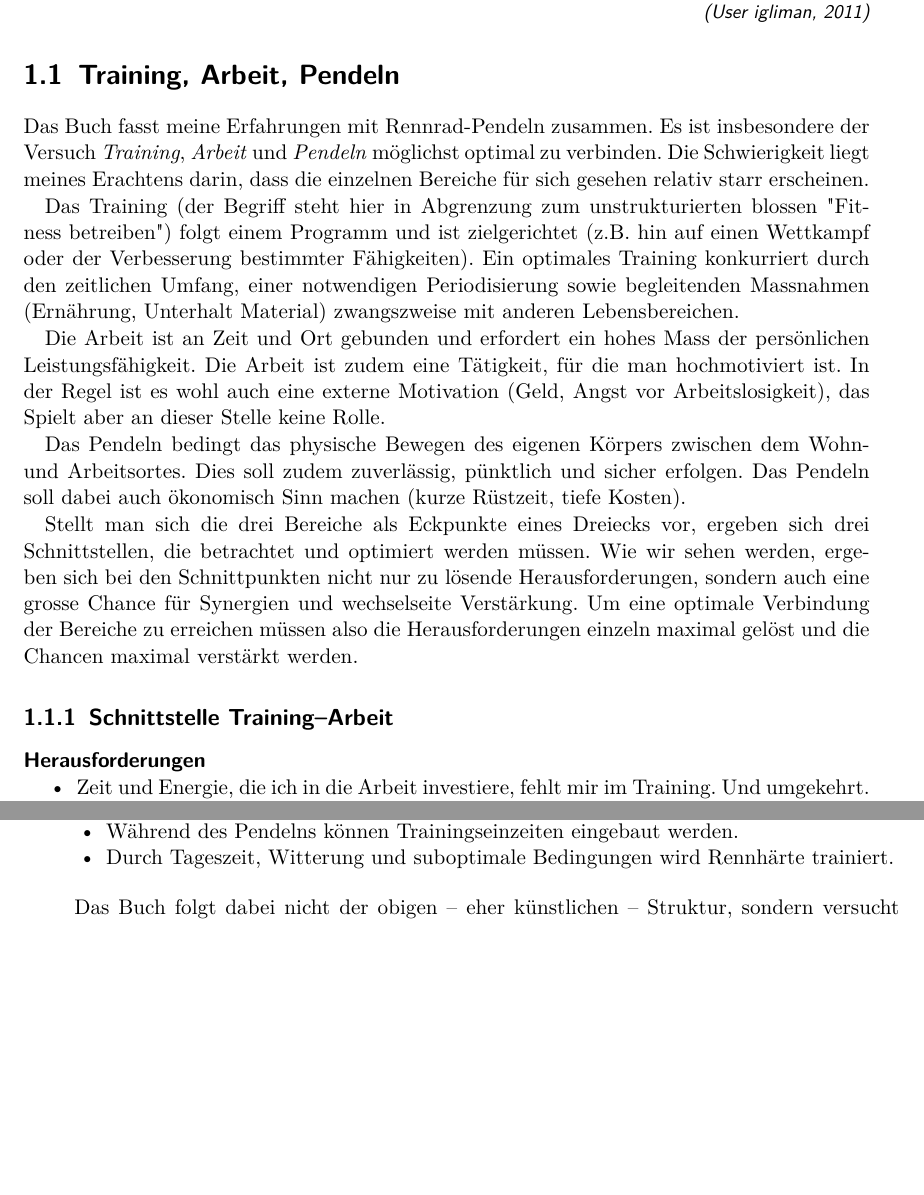
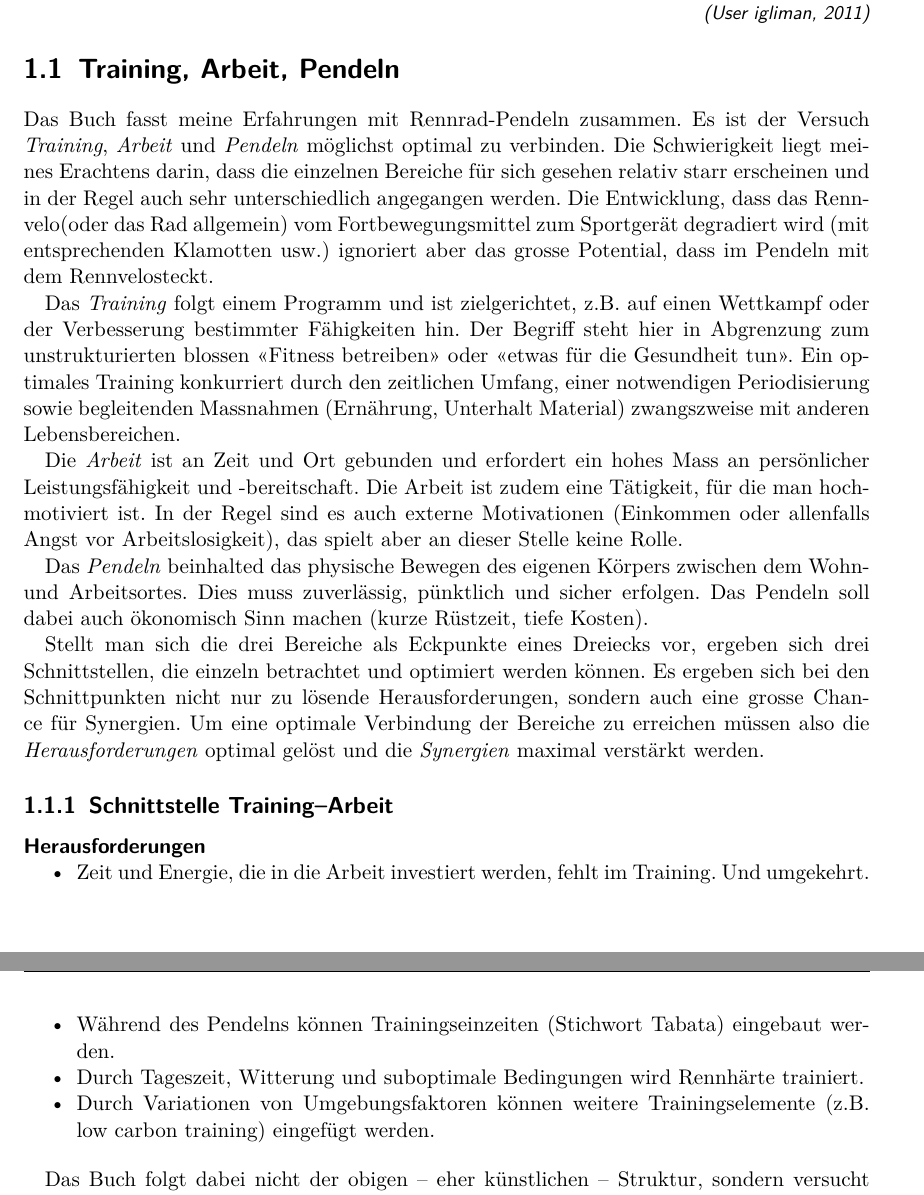
Before and after one commit to mstrehler/pendeln_rennrad, a LaTeX book (main.tex, which reads source/ch-einleitung.tex): two parts of pages 9 and 10 of 34 before the commit and two parts of pages 9 and 11 of 36 after it, joined at a grey line, cut so that both start at the same text, the shorter picture padded with empty space. Compiled offline with pdfLaTeX.

Commit message:
Einleitung ueberarbeitet

```diff
--- a/source/ch-einleitung.tex
+++ b/source/ch-einleitung.tex
@@ -8,35 +8,38 @@ weiß ich warum ich geradelt bin." }
 \section{Training, Arbeit, Pendeln}
 
 Das Buch fasst meine Erfahrungen mit Rennrad-Pendeln zusammen.
-Es ist insbesondere der Versuch \emph{Training}, \emph{Arbeit} und \emph{Pendeln} möglichst optimal zu verbinden.
-Die Schwierigkeit liegt meines Erachtens darin, dass die einzelnen Bereiche für sich gesehen relativ starr erscheinen.
+Es ist der Versuch \emph{Training}, \emph{Arbeit} und \emph{Pendeln} möglichst optimal zu verbinden.
+Die Schwierigkeit liegt meines Erachtens darin, dass die einzelnen Bereiche für sich gesehen relativ starr erscheinen
+und in der Regel auch sehr unterschiedlich angegangen werden.
+Die Entwicklung, dass das \rv (oder das Rad allgemein) vom Fortbewegungsmittel zum Sportgerät degradiert wird
+(mit entsprechenden Klamotten usw.) ignoriert aber das grosse Potential, dass im Pendeln mit dem \rv steckt.
 
-Das Training (der Begriff steht hier in Abgrenzung zum unstrukturierten blossen "Fitness betreiben") folgt einem Programm
-und ist zielgerichtet (z.B. hin auf einen Wettkampf oder der Verbesserung bestimmter Fähigkeiten).
+Das \emph{Training} folgt einem Programm und ist zielgerichtet, z.B. auf einen
+Wettkampf oder der Verbesserung bestimmter Fähigkeiten hin.
+Der Begriff steht hier in Abgrenzung zum unstrukturierten blossen <<Fitness betreiben>> oder <<etwas für die Gesundheit tun>>.
 Ein optimales Training konkurriert durch den zeitlichen Umfang, einer notwendigen Periodisierung sowie
 begleitenden Massnahmen (Ernährung, Unterhalt Material) zwangszweise mit anderen Lebensbereichen.
 
-Die Arbeit ist an Zeit und Ort gebunden und erfordert ein hohes Mass der persönlichen Leistungsfähigkeit.
+Die \emph{Arbeit} ist an Zeit und Ort gebunden und erfordert ein hohes Mass an persönlicher Leistungsfähigkeit und -bereitschaft.
 Die Arbeit ist zudem eine Tätigkeit, für die man hochmotiviert ist.
-In der Regel ist es wohl auch eine externe Motivation (Geld, Angst vor Arbeitslosigkeit),
-das Spielt aber an dieser Stelle keine Rolle.
+In der Regel sind es auch externe Motivationen (Einkommen oder allenfalls Angst vor Arbeitslosigkeit),
+das spielt aber an dieser Stelle keine Rolle.
 
-Das Pendeln bedingt das physische Bewegen des eigenen Körpers zwischen dem Wohn- und Arbeitsortes.
-Dies soll zudem zuverlässig, pünktlich und sicher erfolgen.
+Das \emph{Pendeln} beinhalted das physische Bewegen des eigenen Körpers zwischen dem Wohn- und Arbeitsortes.
+Dies muss zuverlässig, pünktlich und sicher erfolgen.
 Das Pendeln soll dabei auch ökonomisch Sinn machen (kurze Rüstzeit, tiefe Kosten).
 
 Stellt man sich die drei Bereiche als Eckpunkte eines Dreiecks vor, ergeben sich drei Schnittstellen,
-die betrachtet und optimiert werden müssen.
-Wie wir sehen werden, ergeben sich bei den Schnittpunkten nicht nur zu lösende Herausforderungen,
-sondern auch eine grosse Chance für Synergien und wechselseite Verstärkung.
-Um eine optimale Verbindung der Bereiche zu erreichen müssen also die Herausforderungen einzeln maximal gelöst
-und die Chancen maximal verstärkt werden.
+die einzeln betrachtet und optimiert werden können.
+Es ergeben sich bei den Schnittpunkten nicht nur zu lösende Herausforderungen,
+sondern auch eine grosse Chance für Synergien.
+Um eine optimale Verbindung der Bereiche zu erreichen müssen also die \emph{Herausforderungen} optimal gelöst
+und die \emph{Synergien} maximal verstärkt werden.
 
 \subsection{Schnittstelle Training--Arbeit}
 
 \minisec{Herausforderungen}
 
   \begin{itemize*}
-    \item Zeit und Energie, die ich in die Arbeit investiere, fehlt mir im Training. Und umgekehrt.
-    \item Sportliches Engagement kann vom Arbeitgeber oder Mitarbeitern kritisch gesehen werden.
-      Sei es durch Neid der Unfitten oder durch die Wahrnehmung, dass der Fokus zu stark beim Training ist.
+    \item Zeit und Energie, die in die Arbeit investiert werden, fehlt im Training. Und umgekehrt.
+    \item Hohes sportliches Engagement kann vom Arbeitgeber oder Mitarbeitern kritisch gesehen werden.
@@ -96,5 +100,9 @@ Automobilindustrie wie BMW denken um und unterstützen das Pendeln mit Fahrrad
-    \item Während des Pendelns können Trainingseinzeiten eingebaut werden.
+    \item Durch die Regelmässigkeit des Pendelns kommen erhebliche Kilometerleistungen zusammen.
+    \item Durch Simultanität von Training und Pendeln wird Zeit gespart.
+    \item Während des Pendelns können Trainingseinzeiten (Stichwort Tabata) eingebaut werden.
     \item Durch Tageszeit, Witterung und suboptimale Bedingungen wird Rennhärte trainiert.
+    \item Durch Variationen von Umgebungsfaktoren können weitere Trainingselemente (z.B. low carbon training)
+      eingefügt werden.
   \end{itemize*}
 
 Das Buch folgt dabei nicht der obigen -- eher künstlichen -- Struktur, sondern versucht obige Punkte möglichst sinnvoll zu bündeln.
```
Also changed, not shown: main.pdf, source/ch-einleitung.tex (31 more changed lines).
